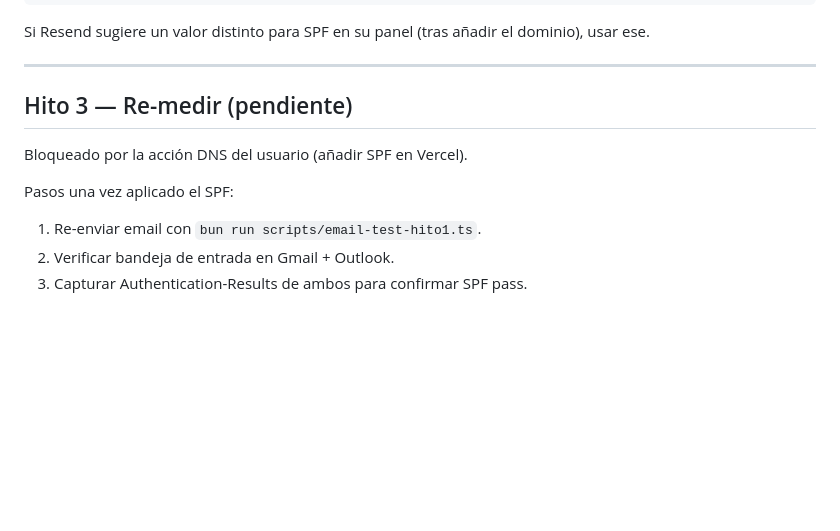
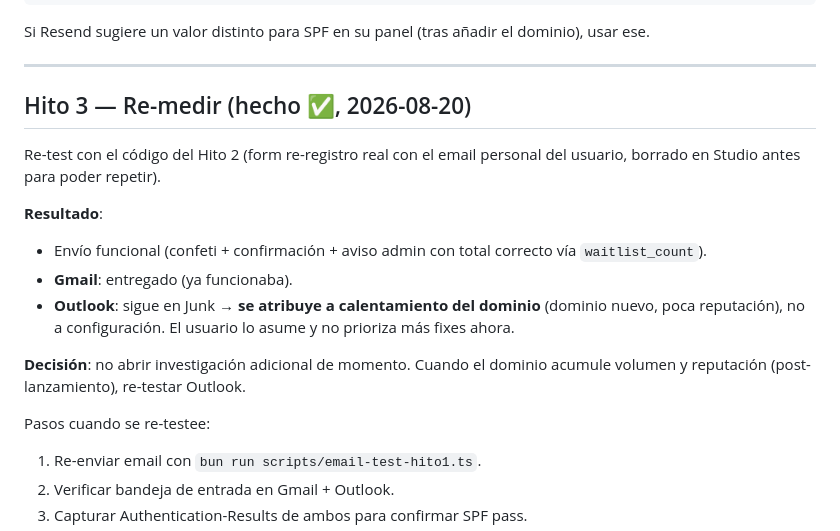
Before and after one commit to verdulife/botanic-app, a Markdown page: docs/email-deliverability.md, the part around the change. Drawn GitHub-style; blank space fills up the shorter version.

Commit message:
chore(security): revoke excess grants on waitlist + waitlist_count (idea #19) y cerrar Hito 3 deliverability

```diff
--- a/docs/email-deliverability.md
+++ b/docs/email-deliverability.md
@@ -151,11 +151,18 @@ Si Resend sugiere un valor distinto para SPF en su panel (tras añadir el domini
 
 ---
 
-## Hito 3 — Re-medir (pendiente)
+## Hito 3 — Re-medir (hecho ✅, 2026-08-20)
 
-Bloqueado por la acción DNS del usuario (añadir SPF en Vercel).
+Re-test con el código del Hito 2 (form re-registro real con el email personal del usuario, borrado en Studio antes para poder repetir).
 
-Pasos una vez aplicado el SPF:
+**Resultado**:
+- Envío funcional (confeti + confirmación + aviso admin con total correcto vía `waitlist_count`).
+- **Gmail**: entregado (ya funcionaba).
+- **Outlook**: sigue en Junk → **se atribuye a calentamiento del dominio** (dominio nuevo, poca reputación), no a configuración. El usuario lo asume y no prioriza más fixes ahora.
+
+**Decisión**: no abrir investigación adicional de momento. Cuando el dominio acumule volumen y reputación (post-lanzamiento), re-testar Outlook.
+
+Pasos cuando se re-testee:
 1. Re-enviar email con `bun run scripts/email-test-hito1.ts`.
 2. Verificar bandeja de entrada en Gmail + Outlook.
 3. Capturar Authentication-Results de ambos para confirmar SPF pass.
```
Also changed, not shown: AGENTS.md (+2 -2 lines), docs/ideas.md (+2 -2 lines).
